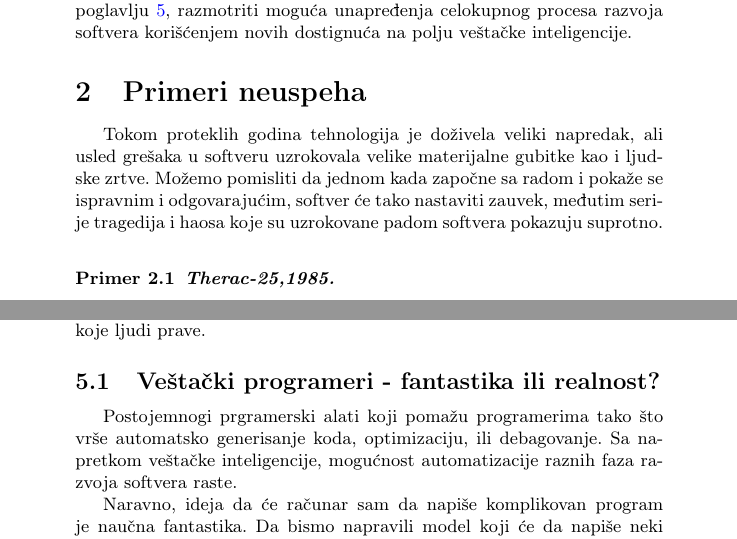
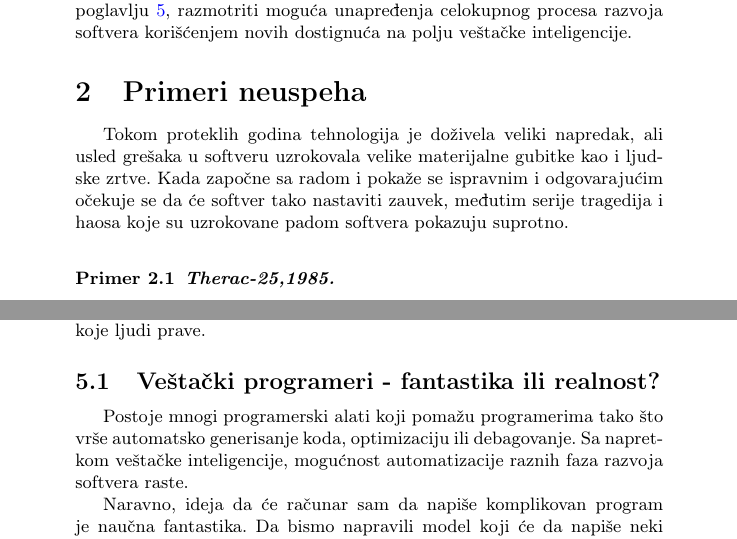
Before and after one commit to ajvazz/MSNR-Seminarski, a LaTeX document (23_Pouzdanost_softvera_Ajvaz_Jovanovic_Kapunac_Radosavljevic.tex): two parts of pages 2 and 10 of 12, joined at a grey line, cut so that both start at the same text. Compiled offline with pdfLaTeX.

Commit message:
Sitne izmene u tekstu i dodat fajl sa odgovorom na recenziju

```diff
--- a/23_Pouzdanost_softvera_Ajvaz_Jovanovic_Kapunac_Radosavljevic.tex
+++ b/23_Pouzdanost_softvera_Ajvaz_Jovanovic_Kapunac_Radosavljevic.tex
@@ -97,7 +97,7 @@ Na kraju ćemo, u poglavlju \ref{sec:buducnost}, razmotriti moguća unapređenja
 \label{sec:primeri}
 
 Tokom proteklih godina tehnologija je doživela veliki napredak, ali usled grešaka u softveru uzrokovala velike materijalne gubitke kao i ljudske zrtve.
-Možemo pomisliti da jednom kada započne sa radom i pokaže se ispravnim i odgovarajućim, softver će tako nastaviti zauvek, međutim serije tragedija i haosa koje su uzrokovane padom softvera pokazuju suprotno.\\
+Kada započne sa radom i pokaže se ispravnim i odgovarajućim očekuje se da će softver tako nastaviti zauvek, međutim serije tragedija i haosa koje su uzrokovane padom softvera pokazuju suprotno.\\
 
 \begin{primer}
 \textbf{Therac-25,1985.}
@@ -333,7 +333,7 @@ Postoje dva podmodela: prvi dovodi u korelaciju broj pronađenih i razrešenih g
 Sa poboljšanjem hardvera, mogućnosti softvera postaju sve veće. Pomaci u oblastima veštačke inteligencije i mašinskog učenja omogućavaju mašinama da zamene ljude u nekim delatnostima, što donosi mnoge prednosti kao što su ubrzanje rada, smanjenje troškova i uklanjanje grešaka koje ljudi prave.
 
 \subsection{Veštački programeri - fantastika ili realnost?}
-Postojemnogi prgramerski alati koji pomažu programerima tako što vrše automatsko generisanje koda, optimizaciju, ili debagovanje.
+Postoje mnogi programerski alati koji pomažu programerima tako što vrše automatsko generisanje koda, optimizaciju  ili debagovanje.
 Sa napretkom veštačke inteligencije, mogućnost automatizacije raznih faza razvoja softvera raste.
 
 Naravno, ideja da će računar sam da napiše komplikovan program je naučna fantastika. Da bismo napravili model koji će da napiše neki program, često nam je potrebno više posla nego da sami napišemo taj program. Međutim, programeri danas retko pišu ceo k\^{o}d od početka do kraja. Najčešće koristimo razne biblioteke i API-je, koji se konstantno menjaju, unapređuju, a i pišu novi. Učenje novih API-ja postaje iscrpljujuće za programera, te nastaje potreba za sistemima koji bi, za određeni ulaz programera, zaključili šta je zadatak i generisali gotov k\^{o}d. Jedan takav sistem je Bayou \cite{bayou}. Njegove mogućnosti su veoma ograničene, ali sa novim poboljšanjima na polju mašinskog učenja i veštačke inteligencije, možemo očekivati sve više takvih sistema u budućnosti.
```
Also changed, not shown: 23_PouzdanostSoftvera.pdf (added), 23_Pouzdanost_softvera_Ajvaz_Jovanovic_Kapunac_Radosavljevic.tex (2 more changed lines).
